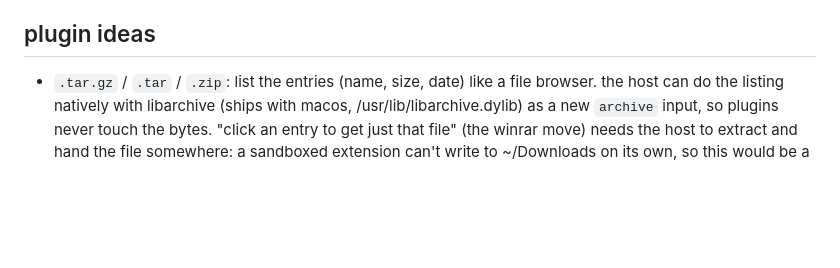
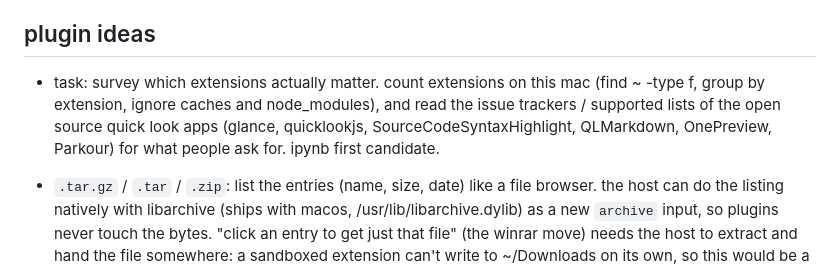
Before and after one commit to gregsadetsky/spacebar, a Markdown page: TODO.md, the part around the change. GitHub-like rendering; blank space fills up the shorter version.

Commit message:
todo: extension survey task

```diff
--- a/TODO.md
+++ b/TODO.md
@@ -33,6 +33,12 @@
 
 ## plugin ideas
 
+- task: survey which extensions actually matter. count extensions on this
+  mac (find ~ -type f, group by extension, ignore caches and node_modules),
+  and read the issue trackers / supported lists of the open source quick
+  look apps (glance, quicklookjs, SourceCodeSyntaxHighlight, QLMarkdown,
+  OnePreview, Parkour) for what people ask for. ipynb first candidate.
+
 - `.tar.gz` / `.tar` / `.zip`: list the entries (name, size, date) like a
   file browser. the host can do the listing natively with libarchive
   (ships with macos, /usr/lib/libarchive.dylib) as a new `archive` input, so
```
